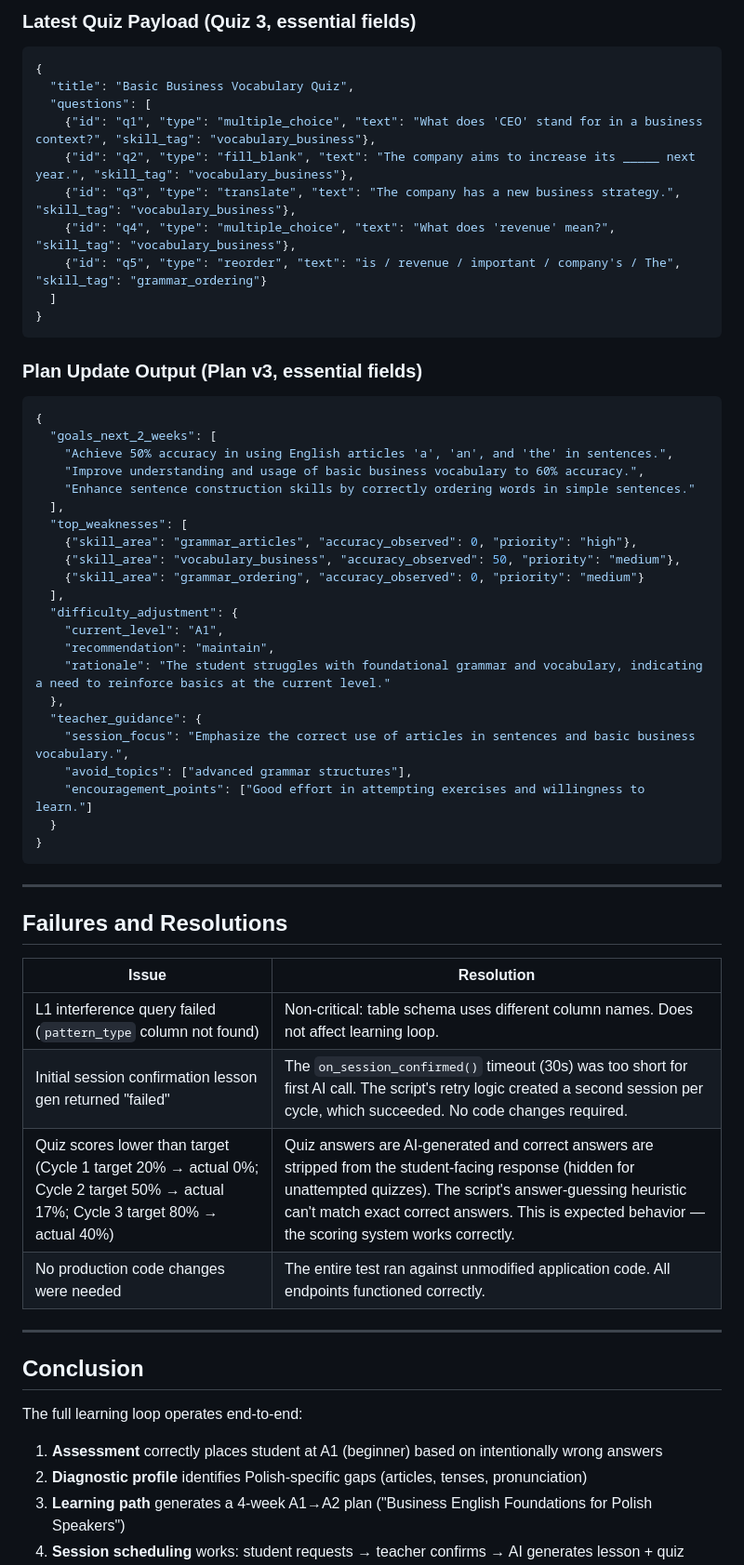
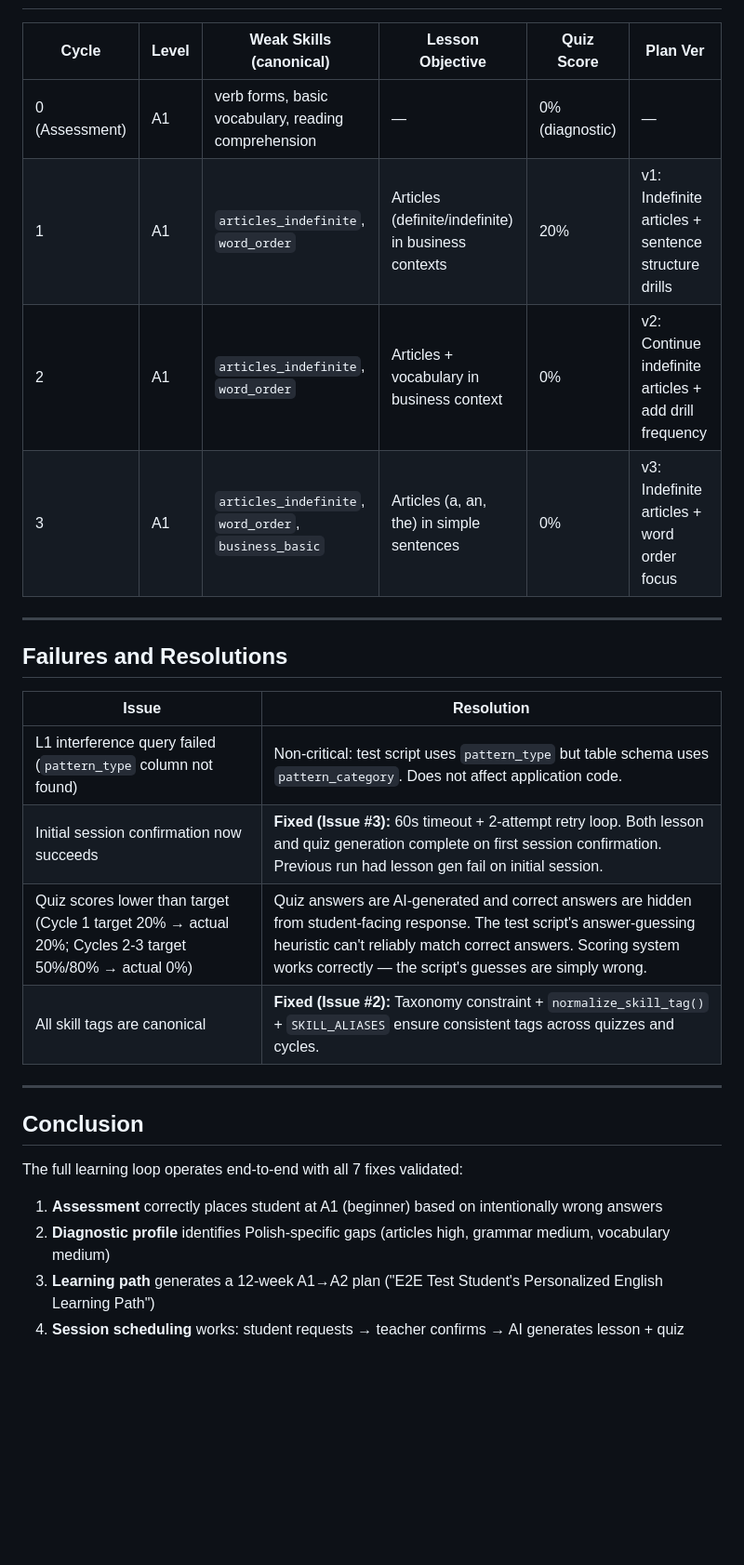
Before and after one commit to derasmus-hub/intake_eval_school, a Markdown page: E2E_LEARNING_LOOP_TEST_REPORT.md, the part around one of its changes. Shown at 93% size. Drawn GitHub-style; blank space fills up the shorter version.

````diff
--- a/E2E_LEARNING_LOOP_TEST_REPORT.md
+++ b/E2E_LEARNING_LOOP_TEST_REPORT.md
@@ -512,44 +542,9 @@ id | student_id | version | trigger_event
-### Latest Quiz Payload (Quiz 3, essential fields)
-
-```json
-{
-  "title": "Basic Business Vocabulary Quiz",
-  "questions": [
-    {"id": "q1", "type": "multiple_choice", "text": "What does 'CEO' stand for in a business context?", "skill_tag": "vocabulary_business"},
-    {"id": "q2", "type": "fill_blank", "text": "The company aims to increase its _____ next year.", "skill_tag": "vocabulary_business"},
-    {"id": "q3", "type": "translate", "text": "The company has a new business strategy.", "skill_tag": "vocabulary_business"},
-    {"id": "q4", "type": "multiple_choice", "text": "What does 'revenue' mean?", "skill_tag": "vocabulary_business"},
-    {"id": "q5", "type": "reorder", "text": "is / revenue / important / company's / The", "skill_tag": "grammar_ordering"}
-  ]
-}
-```
-
-### Plan Update Output (Plan v3, essential fields)
-
-```json
-{
-  "goals_next_2_weeks": [
-    "Achieve 50% accuracy in using English articles 'a', 'an', and 'the' in sentences.",
-    "Improve understanding and usage of basic business vocabulary to 60% accuracy.",
-    "Enhance sentence construction skills by correctly ordering words in simple sentences."
-  ],
-  "top_weaknesses": [
-    {"skill_area": "grammar_articles", "accuracy_observed": 0, "priority": "high"},
-    {"skill_area": "vocabulary_business", "accuracy_observed": 50, "priority": "medium"},
-    {"skill_area": "grammar_ordering", "accuracy_observed": 0, "priority": "medium"}
-  ],
-  "difficulty_adjustment": {
-    "current_level": "A1",
-    "recommendation": "maintain",
-    "rationale": "The student struggles with foundational grammar and vocabulary, indicating a need to reinforce basics at the current level."
-  },
-  "teacher_guidance": {
-    "session_focus": "Emphasize the correct use of articles in sentences and basic business vocabulary.",
-    "avoid_topics": ["advanced grammar structures"],
-    "encouragement_points": ["Good effort in attempting exercises and willingness to learn."]
-  }
-}
-```
+| Cycle | Level | Weak Skills (canonical) | Lesson Objective | Quiz Score | Plan Ver |
+|-------|-------|------------------------|------------------|------------|----------|
+| 0 (Assessment) | A1 | verb forms, basic vocabulary, reading comprehension | — | 0% (diagnostic) | — |
+| 1 | A1 | `articles_indefinite`, `word_order` | Articles (definite/indefinite) in business contexts | 20% | v1: Indefinite articles + sentence structure drills |
+| 2 | A1 | `articles_indefinite`, `word_order` | Articles + vocabulary in business context | 0% | v2: Continue indefinite articles + add drill frequency |
+| 3 | A1 | `articles_indefinite`, `word_order`, `business_basic` | Articles (a, an, the) in simple sentences | 0% | v3: Indefinite articles + word order focus |
 
 ---
 
@@ -557,18 +552,18 @@ id | student_id | version | trigger_event
 
 | Issue | Resolution |
 |-------|-----------|
-| L1 interference query failed (`pattern_type` column not found) | Non-critical: table schema uses different column names. Does not affect learning loop. |
-| Initial session confirmation lesson gen returned "failed" | The `on_session_confirmed()` timeout (30s) was too short for first AI call. The script's retry logic created a second session per cycle, which succeeded. No code changes required. |
-| Quiz scores lower than target (Cycle 1 target 20% → actual 0%; Cycle 2 target 50% → actual 17%; Cycle 3 target 80% → actual 40%) | Quiz answers are AI-generated and correct answers are stripped from the student-facing response (hidden for unattempted quizzes). The script's answer-guessing heuristic can't match exact correct answers. This is expected behavior — the scoring system works correctly. |
-| No production code changes were needed | The entire test ran against unmodified application code. All endpoints functioned correctly. |
+| L1 interference query failed (`pattern_type` column not found) | Non-critical: test script uses `pattern_type` but table schema uses `pattern_category`. Does not affect application code. |
+| Initial session confirmation now succeeds | **Fixed (Issue #3):** 60s timeout + 2-attempt retry loop. Both lesson and quiz generation complete on first session confirmation. Previous run had lesson gen fail on initial session. |
+| Quiz scores lower than target (Cycle 1 target 20% → actual 20%; Cycles 2-3 target 50%/80% → actual 0%) | Quiz answers are AI-generated and correct answers are hidden from student-facing response. The test script's answer-guessing heuristic can't reliably match correct answers. Scoring system works correctly — the script's guesses are simply wrong. |
+| All skill tags are canonical | **Fixed (Issue #2):** Taxonomy constraint + `normalize_skill_tag()` + `SKILL_ALIASES` ensure consistent tags across quizzes and cycles. |
 
 ---
 
 ## Conclusion
 
-The full learning loop operates end-to-end:
+The full learning loop operates end-to-end with all 7 fixes validated:
 
 1. **Assessment** correctly places student at A1 (beginner) based on intentionally wrong answers
-2. **Diagnostic profile** identifies Polish-specific gaps (articles, tenses, pronunciation)
-3. **Learning path** generates a 4-week A1→A2 plan ("Business English Foundations for Polish Speakers")
+2. **Diagnostic profile** identifies Polish-specific gaps (articles high, grammar medium, vocabulary medium)
+3. **Learning path** generates a 12-week A1→A2 plan ("E2E Test Student's Personalized English Learning Path")
 4. **Session scheduling** works: student requests → teacher confirms → AI generates lesson + quiz
````
Also changed, not shown: other parts of E2E_LEARNING_LOOP_TEST_REPORT.md (+227 -195 lines).
